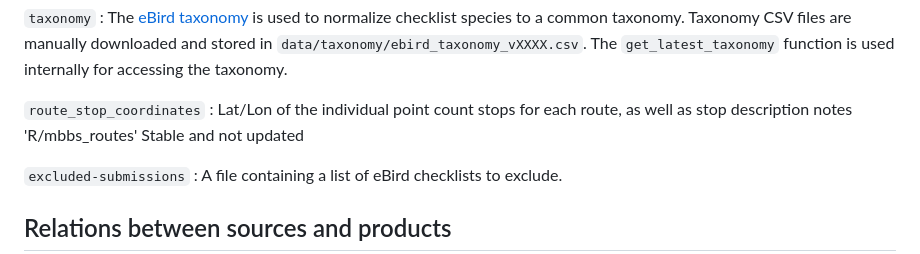
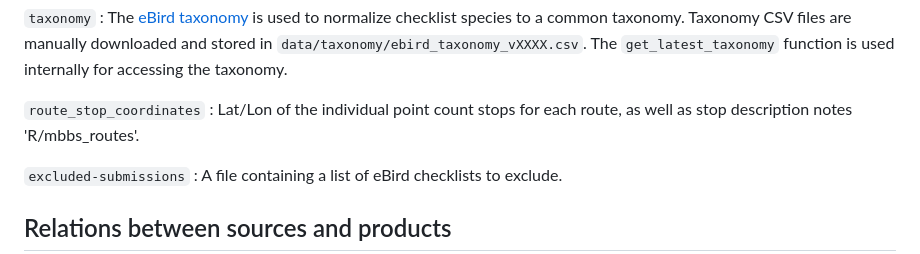
Before and after one commit to nc-minibbs/mbbs, a Markdown page: docs/data-pipeline.md, the part around the change. Drawn GitHub-style.

```diff
--- a/docs/data-pipeline.md
+++ b/docs/data-pipeline.md
@@ -53,8 +53,7 @@ The `get_latest_taxonomy` function is used internally for accessing the taxonomy
 
 `route_stop_coordinates`
 : Lat/Lon of the individual point count stops for each route, as well as stop description notes
-'R/mbbs_routes'
-Stable and not updated
+'R/mbbs_routes'.
 
 `excluded-submissions`
 : A file containing a list of eBird checklists
```
